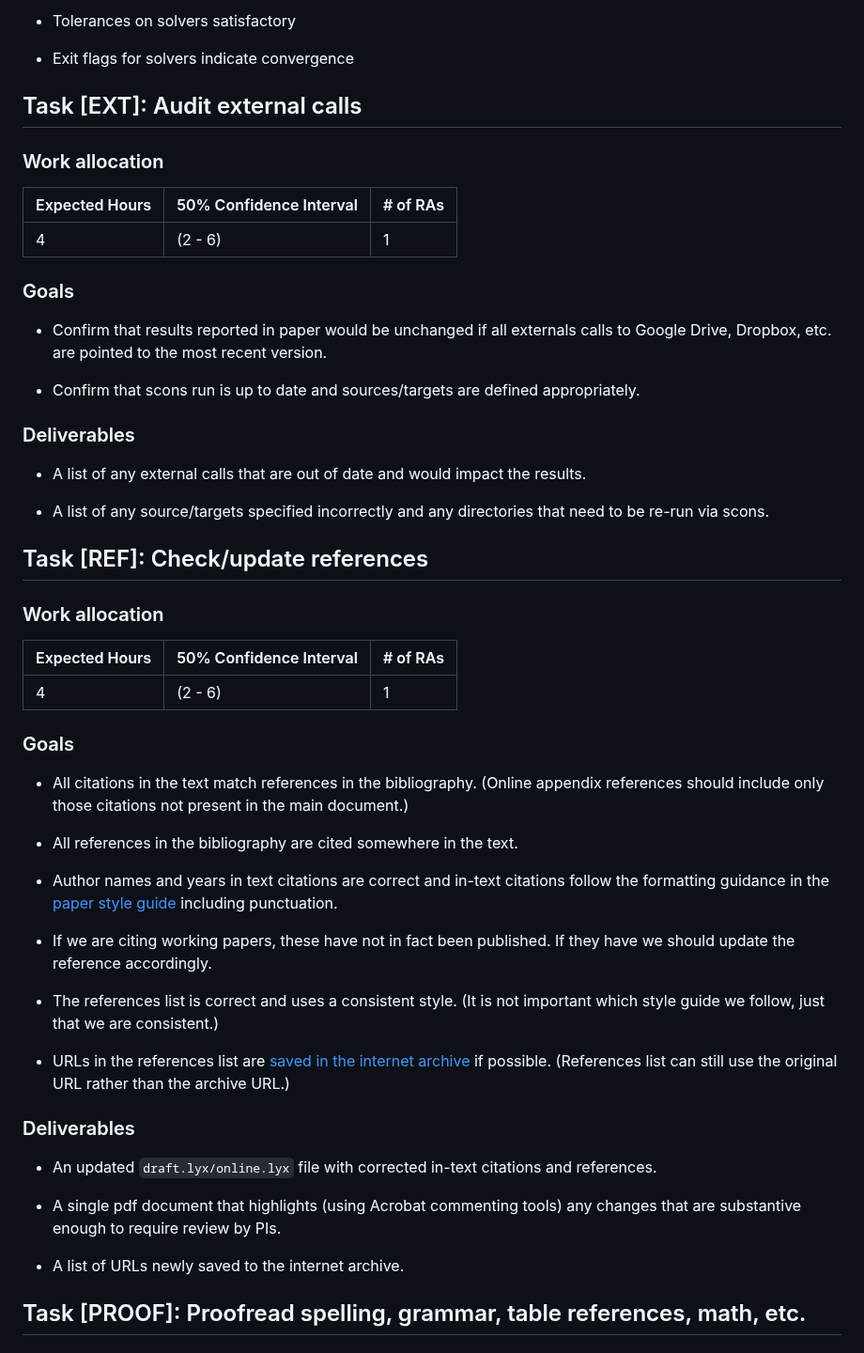
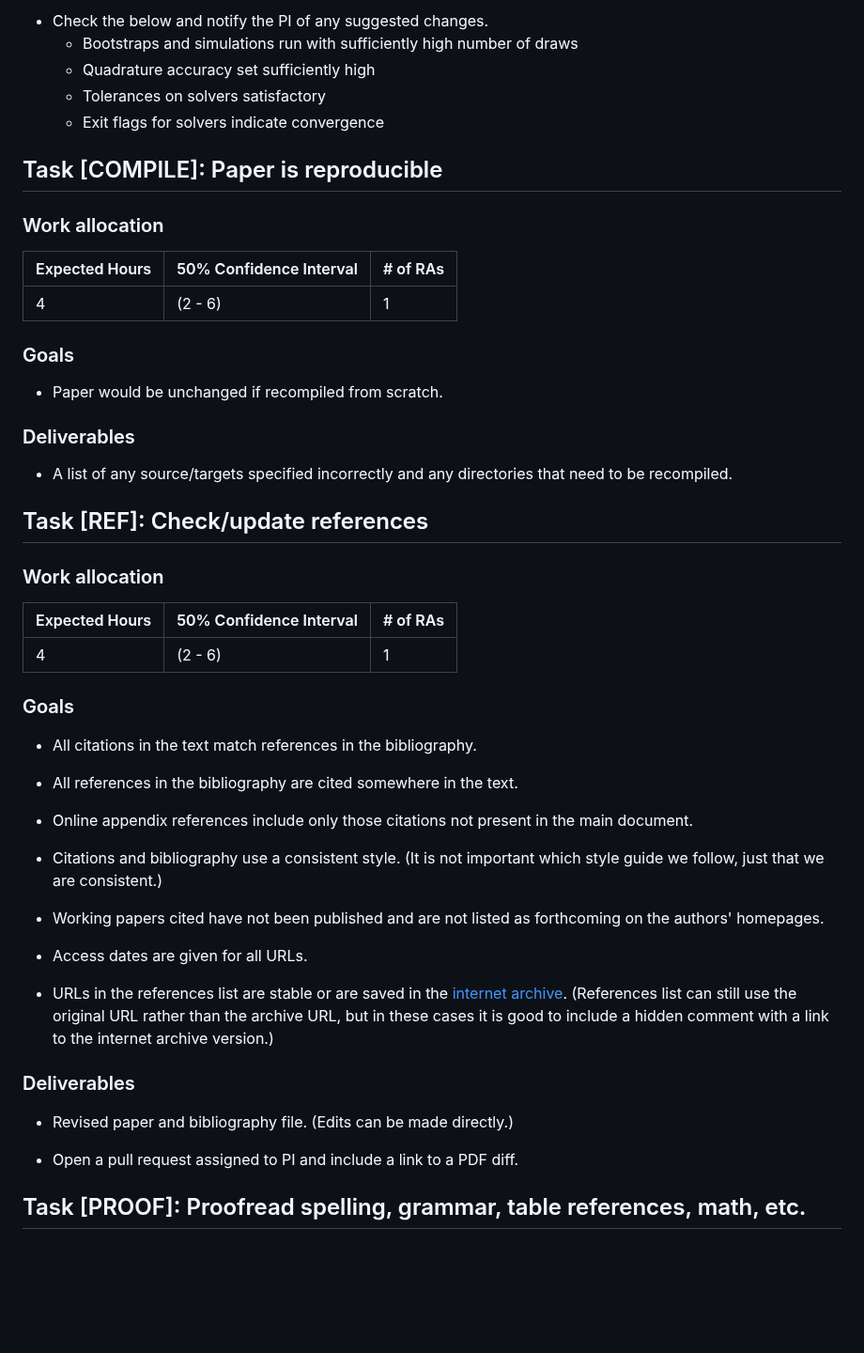
Before and after one commit to JMSLab/Template, a Markdown page: docs/production.md, the part around one of its changes. Shown at 94% size. GitHub-like rendering; blank space fills up the shorter version.

```diff
--- a/docs/production.md
+++ b/docs/production.md
@@ -54,9 +64,11 @@ Production encompasses the steps we take before we circulate or submit a paper d
 
-  *  Tolerances on solvers satisfactory
+  * Check the below and notify the PI of any suggested changes.
+     *  Bootstraps and simulations run with sufficiently high number of draws
+     *  Quadrature accuracy set sufficiently high
+     *  Tolerances on solvers satisfactory
+     *  Exit flags for solvers indicate convergence
 
-  *  Exit flags for solvers indicate convergence
-
-## Task [EXT]: Audit external calls
+## Task [COMPILE]: Paper is reproducible
 
 ### Work allocation
 
@@ -66,15 +78,11 @@ Production encompasses the steps we take before we circulate or submit a paper d
 
 ### Goals
 
-  *  Confirm that results reported in paper would be unchanged if all externals calls to Google Drive, Dropbox, etc. are pointed to the most recent version.
-
-  *  Confirm that scons run is up to date and sources/targets are defined appropriately.
+  *  Paper would be unchanged if recompiled from scratch.
 
 ### Deliverables
 
-  * A list of any external calls that are out of date and would impact the results.
-
-  * A list of any source/targets specified incorrectly and any directories that need to be re-run via scons.
+  * A list of any source/targets specified incorrectly and any directories that need to be recompiled.
 
 ## Task [REF]: Check/update references
 
@@ -86,25 +94,25 @@ Production encompasses the steps we take before we circulate or submit a paper d
 
 ### Goals
 
-  *  All citations in the text match references in the bibliography. (Online appendix references should include only those citations not present in the main document.)
+  *  All citations in the text match references in the bibliography.
 
   *  All references in the bibliography are cited somewhere in the text.
 
-  *  Author names and years in text citations are correct and in-text citations follow the formatting guidance in the [paper style guide](https://github.com/gslab-econ/ra-manual/wiki/Papers) including punctuation.
+  *  Online appendix references include only those citations not present in the main document.
 
-  *  If we are citing working papers, these have not in fact been published. If they have we should update the reference accordingly.
+  *  Citations and bibliography use a consistent style. (It is not important which style guide we follow, just that we are consistent.)
 
-  *  The references list is correct and uses a consistent style. (It is not important which style guide we follow, just that we are consistent.)
+  *  Working papers cited have not been published and are not listed as forthcoming on the authors' homepages.
 
-  *  URLs in the references list are [saved in the internet archive](https://help.archive.org/help/save-pages-in-the-wayback-machine/#:~:text=Browser%20extensions%20and%20add%2Dons,give%20you%20a%20permanent%20URL.) if possible. (References list can still use the original URL rather than the archive URL.)
+  *  Access dates are given for all URLs.
+
+  *  URLs in the references list are stable or are saved in the [internet archive](https://web.archive.org/). (References list can still use the original URL rather than the archive URL, but in these cases it is good to include a hidden comment with a link to the internet archive version.)
 
 ### Deliverables
 
-  *  An updated `draft.lyx/online.lyx` file with corrected in-text citations and references.
+  *  Revised paper and bibliography file. (Edits can be made directly.)
 
-  *  A single pdf document that highlights (using Acrobat commenting tools) any changes that are substantive enough to require review by PIs.
-
-  *  A list of URLs newly saved to the internet archive.
+  *  Open a pull request assigned to PI and include a link to a PDF diff.
 
 ## Task [PROOF]: Proofread spelling, grammar, table references, math, etc.
 
```
Also changed, not shown: other parts of docs/production.md (+24 -32 lines).
